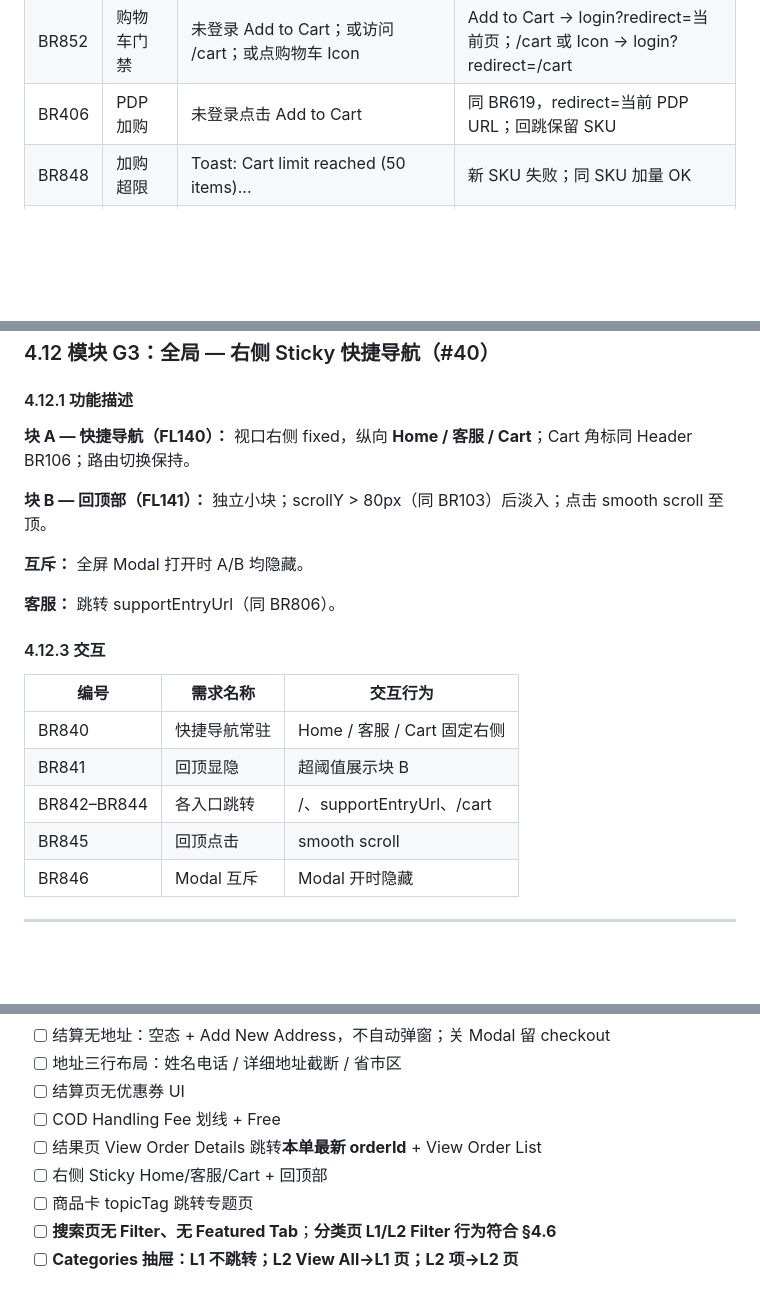
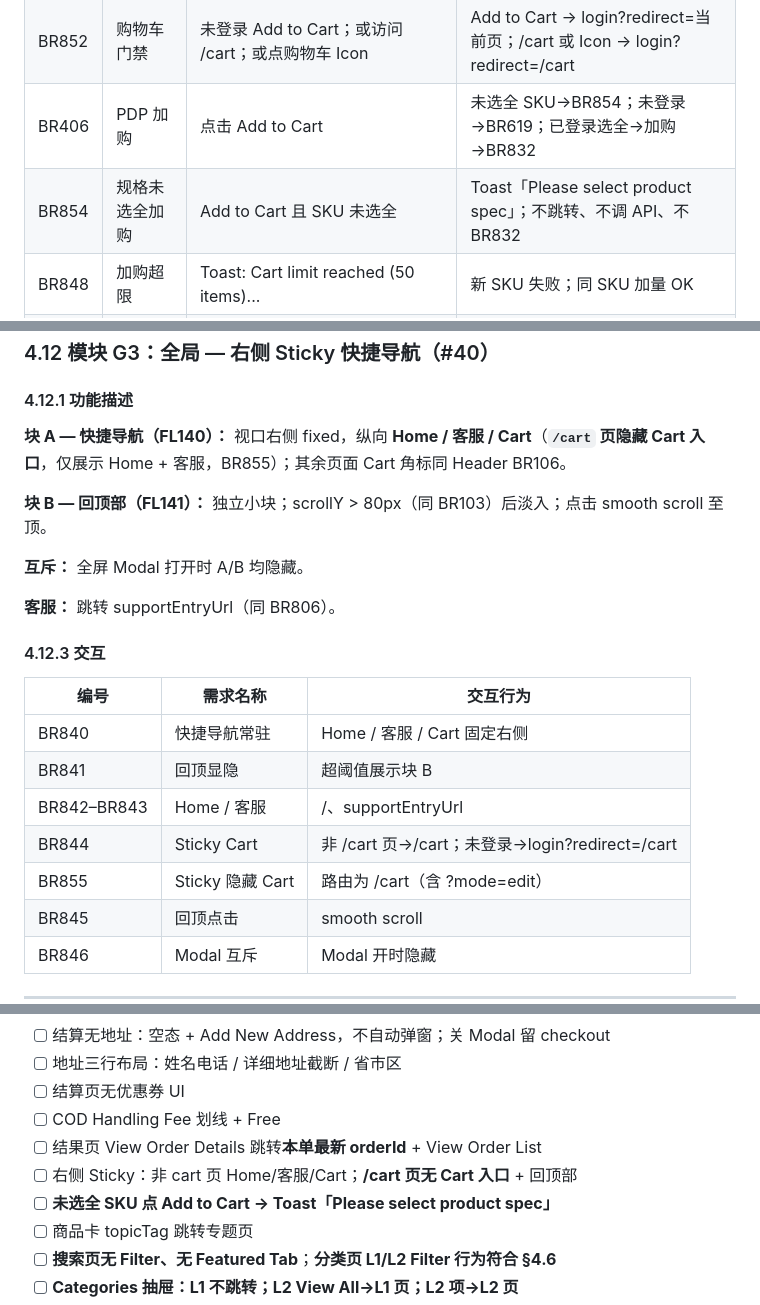
Before and after one commit to Nular/lxy-misc, a Markdown page: docs/kickbazar-toc-web-prd.md, 3 parts joined by grey strips. Rendered like a GitHub page; blank space fills up the shorter version.

```diff
--- a/docs/kickbazar-toc-web-prd.md
+++ b/docs/kickbazar-toc-web-prd.md
@@ -211,7 +212,8 @@
 |------|---------|---------|---------|
 | BR618 | 去结算 | 已登录 /cart 上 Checkout ({selectedQuantity}) → /checkout | 数量联动；401→BR804 |
 | BR852 | 购物车门禁 | 未登录 Add to Cart；或访问 /cart；或点购物车 Icon | Add to Cart → login?redirect=当前页；/cart 或 Icon → login?redirect=/cart | 无游客加购/无游客 cart 页 |
-| BR406 | PDP 加购 | 未登录点击 Add to Cart | 同 BR619，redirect=当前 PDP URL；回跳保留 SKU | 已登录才调用加购 API |
+| BR406 | PDP 加购 | 点击 Add to Cart | 未选全 SKU→BR854；未登录→BR619；已登录选全→加购→BR832 | 校验顺序：SKU→登录→加购 |
+| BR854 | 规格未选全加购 | Add to Cart 且 SKU 未选全 | Toast「Please select product spec」；不跳转、不调 API、不 BR832 | 按钮可点但无效 |
 | BR848 | 加购超限 | Toast: Cart limit reached (50 items)... | 新 SKU 失败；同 SKU 加量 OK |
 | BR849 | 满额提示 | Warning banner + 50/50 items | 英文文案见 changes §12.1 |
 | BR850 | 接近上限 | Info banner: almost full (n/50) | n 准确 |
@@ -268,7 +270,7 @@
 
 #### 4.12.1 功能描述
 
-**块 A — 快捷导航（FL140）：** 视口右侧 fixed，纵向 **Home / 客服 / Cart**；Cart 角标同 Header BR106；路由切换保持。
+**块 A — 快捷导航（FL140）：** 视口右侧 fixed，纵向 **Home / 客服 / Cart**（**`/cart` 页隐藏 Cart 入口**，仅展示 Home + 客服，BR855）；其余页面 Cart 角标同 Header BR106。
 
 **块 B — 回顶部（FL141）：** 独立小块；scrollY > 80px（同 BR103）后淡入；点击 smooth scroll 至顶。
 
@@ -282,7 +284,9 @@
 |------|---------|---------|
 | BR840 | 快捷导航常驻 | Home / 客服 / Cart 固定右侧 |
 | BR841 | 回顶显隐 | 超阈值展示块 B |
-| BR842–BR844 | 各入口跳转 | /、supportEntryUrl、/cart |
+| BR842–BR843 | Home / 客服 | /、supportEntryUrl |
+| BR844 | Sticky Cart | 非 /cart 页→/cart；未登录→login?redirect=/cart |
+| BR855 | Sticky 隐藏 Cart | 路由为 /cart（含 ?mode=edit） | 块 A 不展示 Cart Icon | — | Home/客服仍展示 |
 | BR845 | 回顶点击 | smooth scroll |
 | BR846 | Modal 互斥 | Modal 开时隐藏 |
 
@@ -313,7 +317,8 @@
 - [ ] 结算页无优惠券 UI
 - [ ] COD Handling Fee 划线 + Free
 - [ ] 结果页 View Order Details 跳转**本单最新 orderId** + View Order List
-- [ ] 右侧 Sticky Home/客服/Cart + 回顶部
+- [ ] 右侧 Sticky：非 cart 页 Home/客服/Cart；**/cart 页无 Cart 入口** + 回顶部
+- [ ] **未选全 SKU 点 Add to Cart → Toast「Please select product spec」**
 - [ ] 商品卡 topicTag 跳转专题页
 - [ ] **搜索页无 Filter、无 Featured Tab**；**分类页 L1/L2 Filter 行为符合 §4.6**
 - [ ] **Categories 抽屉：L1 不跳转；L2 View All→L1 页；L2 项→L2 页**
```
Also changed, not shown: other parts of docs/kickbazar-toc-web-prd.md (+2 -1 lines), docs/kickbazar-toc-web-prd-v1.1-changes.md (+88 -0 lines).
